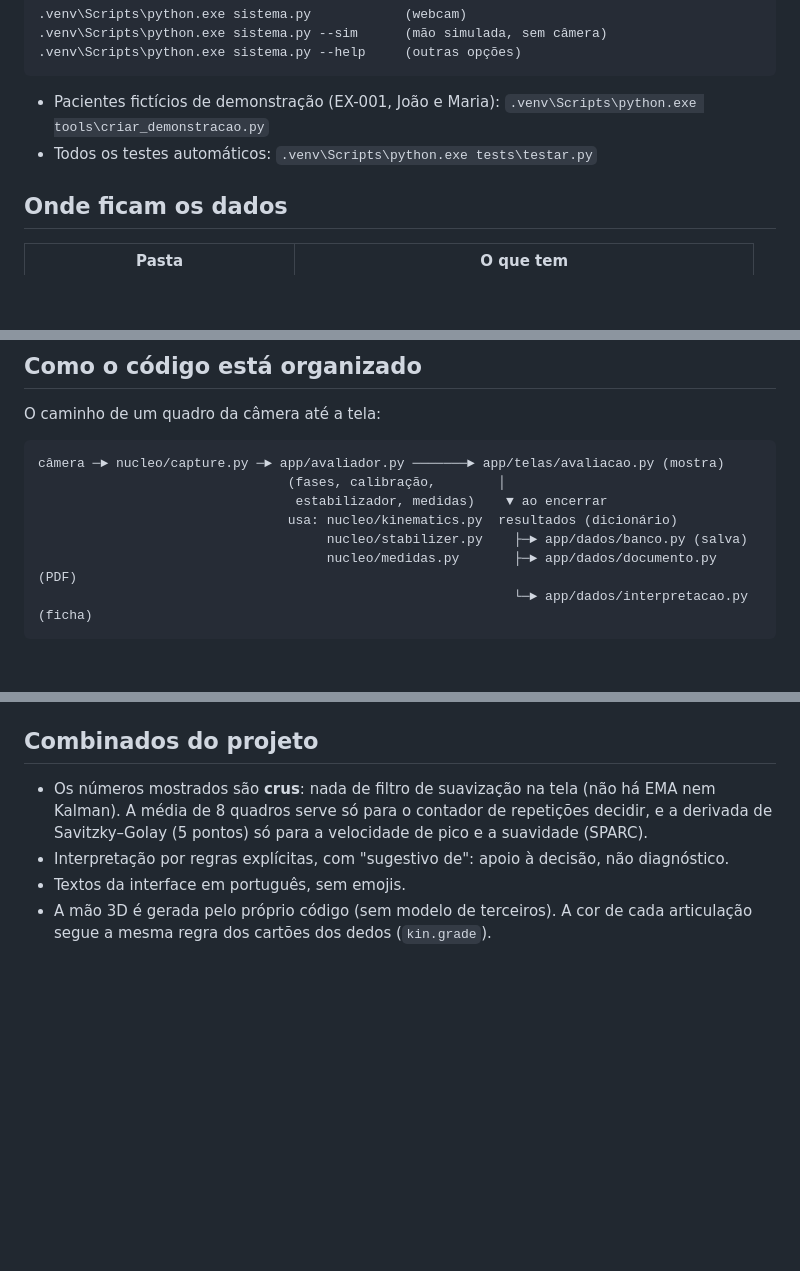
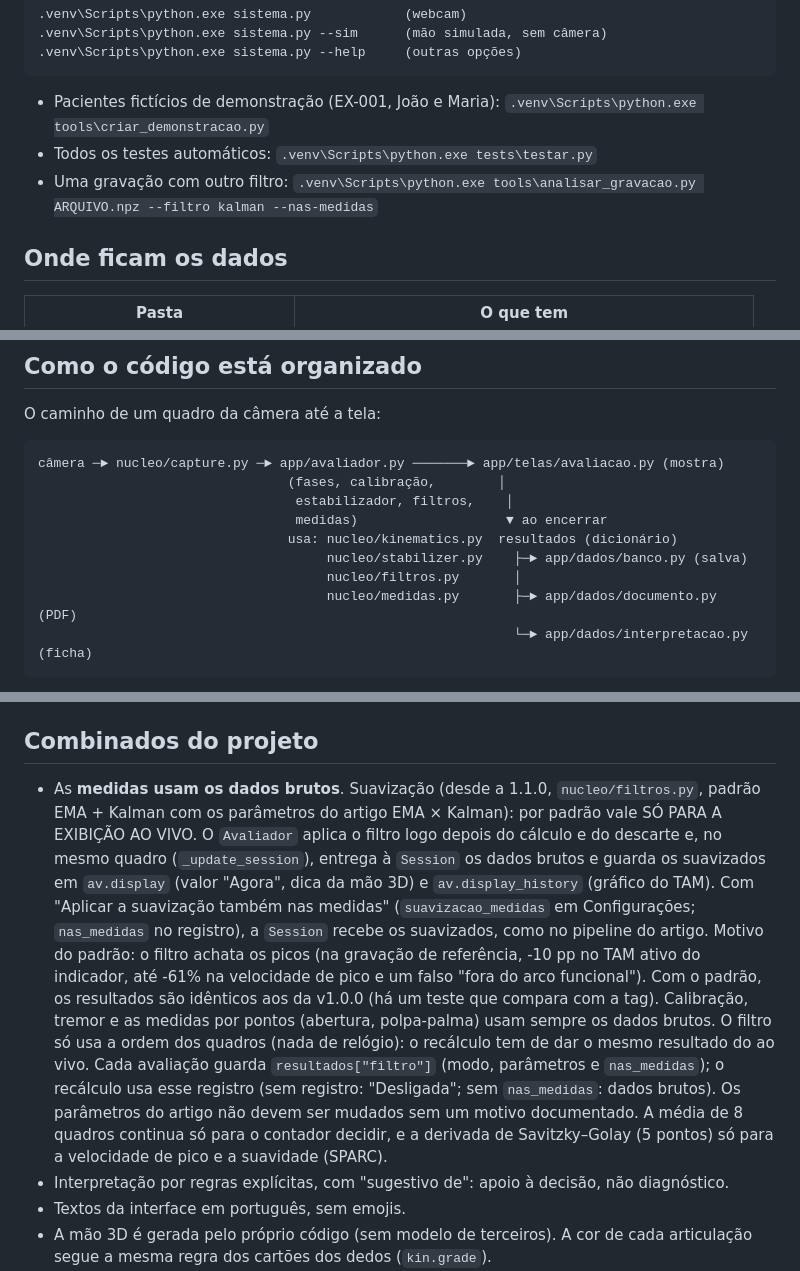
Before and after one commit to Fidelis-Leandro/manumetria, a Markdown page: DESENVOLVIMENTO.md, 3 parts joined by grey strips. GitHub-like rendering; blank space fills up the shorter version.

````diff
--- a/DESENVOLVIMENTO.md
+++ b/DESENVOLVIMENTO.md
@@ -16,6 +16,7 @@ e a instalação estão no README.md.
 
 - Pacientes fictícios de demonstração (EX-001, João e Maria): `.venv\Scripts\python.exe tools\criar_demonstracao.py`
 - Todos os testes automáticos: `.venv\Scripts\python.exe tests\testar.py`
+- Uma gravação com outro filtro: `.venv\Scripts\python.exe tools\analisar_gravacao.py ARQUIVO.npz --filtro kalman --nas-medidas`
 
 ## Onde ficam os dados
 
@@ -34,9 +35,11 @@ O caminho de um quadro da câmera até a tela:
 ```
 câmera ─► nucleo/capture.py ─► app/avaliador.py ───────► app/telas/avaliacao.py (mostra)
                                 (fases, calibração,        │
-                                 estabilizador, medidas)    ▼ ao encerrar
+                                 estabilizador, filtros,    │
+                                 medidas)                   ▼ ao encerrar
                                 usa: nucleo/kinematics.py  resultados (dicionário)
                                      nucleo/stabilizer.py    ├─► app/dados/banco.py (salva)
+                                     nucleo/filtros.py       │
                                      nucleo/medidas.py       ├─► app/dados/documento.py (PDF)
                                                              └─► app/dados/interpretacao.py (ficha)
 ```
@@ -100,10 +104,24 @@ O banco se atualiza sozinho ao abrir: colunas novas são acrescentadas em `Banco
 
 ## Combinados do projeto
 
-- Os números mostrados são **crus**: nada de filtro de suavização na tela (não há
-  EMA nem Kalman). A média de 8 quadros serve só para o contador de repetições
-  decidir, e a derivada de Savitzky–Golay (5 pontos) só para a velocidade de pico
-  e a suavidade (SPARC).
+- As **medidas usam os dados brutos**. Suavização (desde a 1.1.0, `nucleo/filtros.py`,
+  padrão EMA + Kalman com os parâmetros do artigo EMA × Kalman): por padrão vale SÓ
+  PARA A EXIBIÇÃO AO VIVO. O `Avaliador` aplica o filtro logo depois do cálculo e do
+  descarte e, no mesmo quadro (`_update_session`), entrega à `Session` os dados brutos
+  e guarda os suavizados em `av.display` (valor "Agora", dica da mão 3D) e
+  `av.display_history` (gráfico do TAM). Com "Aplicar a suavização também nas medidas"
+  (`suavizacao_medidas` em Configurações; `nas_medidas` no registro), a `Session`
+  recebe os suavizados, como no pipeline do artigo. Motivo do padrão: o filtro achata
+  os picos (na gravação de referência, -10 pp no TAM ativo do indicador, até -61% na
+  velocidade de pico e um falso "fora do arco funcional"). Com o padrão, os resultados
+  são idênticos aos da v1.0.0 (há um teste que compara com a tag). Calibração, tremor
+  e as medidas por pontos (abertura, polpa-palma) usam sempre os dados brutos. O filtro
+  só usa a ordem dos quadros (nada de relógio): o recálculo tem de dar o mesmo resultado
+  do ao vivo. Cada avaliação guarda `resultados["filtro"]` (modo, parâmetros e
+  `nas_medidas`); o recálculo usa esse registro (sem registro: "Desligada"; sem
+  `nas_medidas`: dados brutos). Os parâmetros do artigo não devem ser mudados sem um
+  motivo documentado. A média de 8 quadros continua só para o contador decidir, e a
+  derivada de Savitzky–Golay (5 pontos) só para a velocidade de pico e a suavidade (SPARC).
 - Interpretação por regras explícitas, com "sugestivo de": apoio à decisão, não diagnóstico.
 - Textos da interface em português, sem emojis.
 - A mão 3D é gerada pelo próprio código (sem modelo de terceiros). A cor de cada
````
Also changed, not shown: other parts of DESENVOLVIMENTO.md (+1 -0 lines), README.md (+45 -6 lines), docs/filtros_comparacao.png (added), 17 other files.
